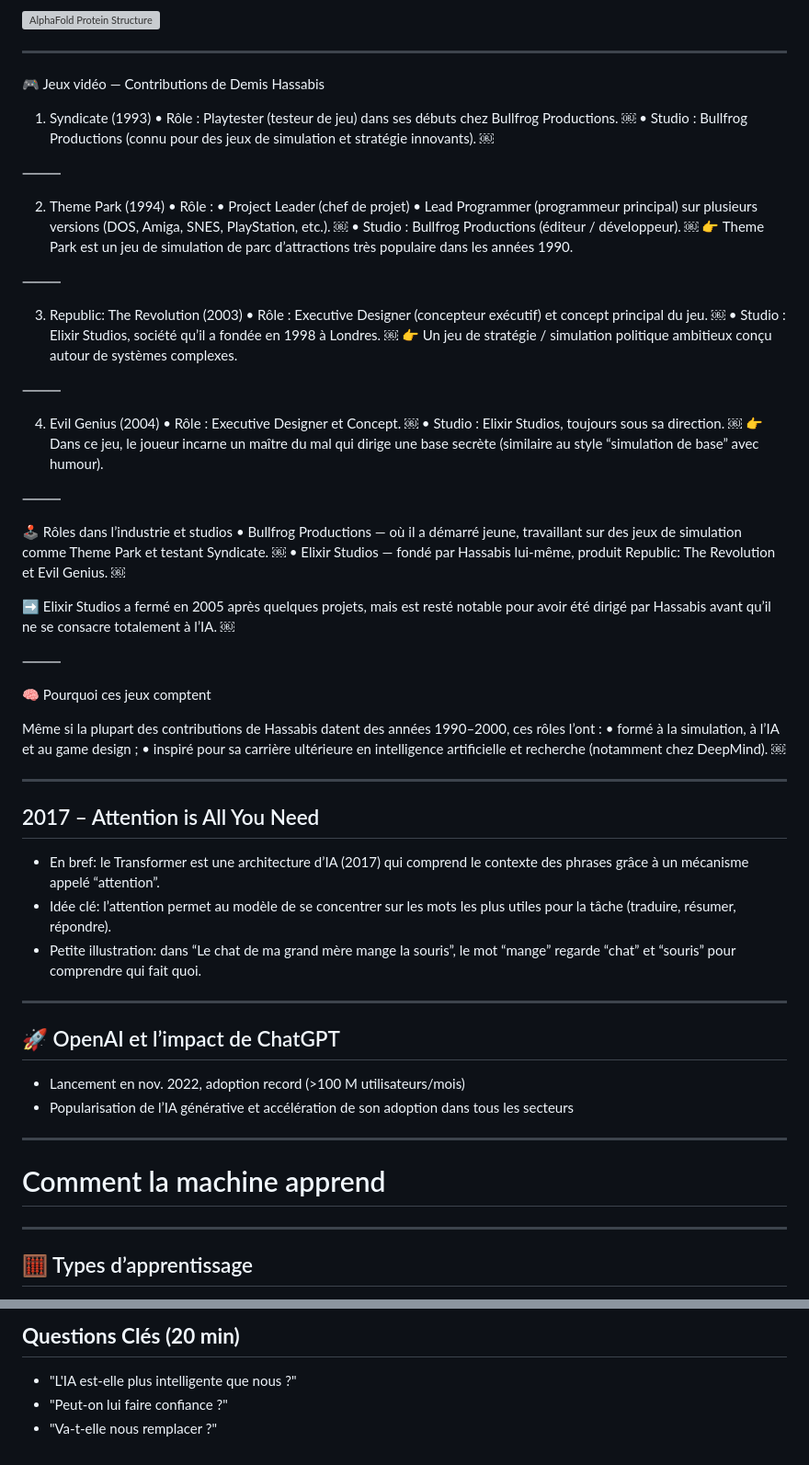
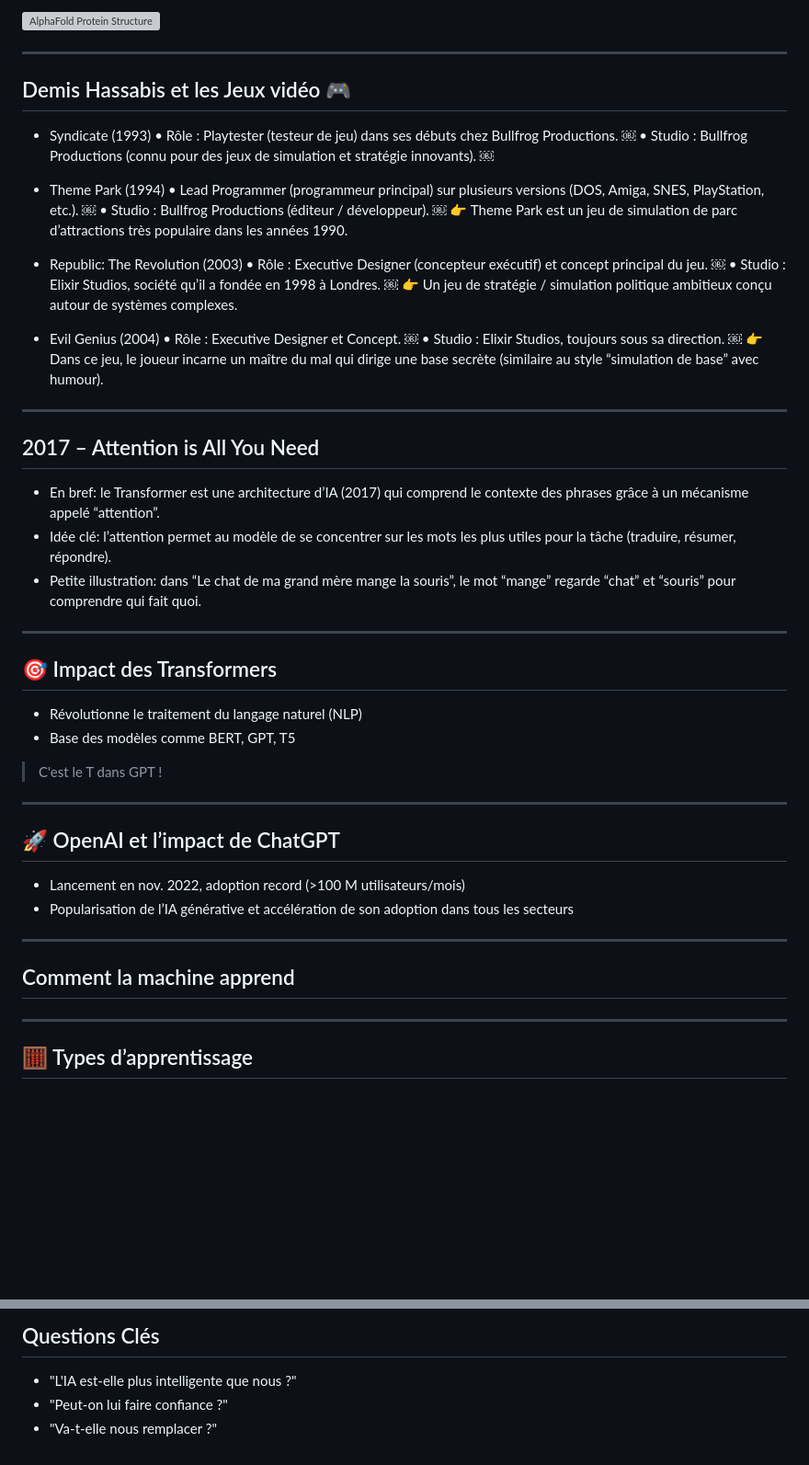
Before and after one commit to famibelle/ConferenceIntelligenceArtificielle, a Markdown page: ConférenceIA.md, 2 parts joined by grey strips. Shown at 92% size. Rendered like a GitHub page; blank space fills up the shorter version; grey boxes are pictures that could not be loaded.

Commit message:
Refactor section headers in ConférenceIA.md to improve consistency and readability

```diff
--- a/ConférenceIA.md
+++ b/ConférenceIA.md
@@ -445,61 +427,43 @@ https://youtu.be/gg7WjuFs8F4?si=k0zLPdsV-yJ4RBKs
 
 ---
 
-🎮 Jeux vidéo — Contributions de Demis Hassabis
+## Demis Hassabis et les Jeux vidéo 🎮
 
-1) Syndicate (1993)
+- Syndicate (1993)
 	•	Rôle : Playtester (testeur de jeu) dans ses débuts chez Bullfrog Productions.  ￼
 	•	Studio : Bullfrog Productions (connu pour des jeux de simulation et stratégie innovants).  ￼
 
-⸻
-
-2) Theme Park (1994)
-	•	Rôle :
-	•	Project Leader (chef de projet)
+- Theme Park (1994)
 	•	Lead Programmer (programmeur principal) sur plusieurs versions (DOS, Amiga, SNES, PlayStation, etc.).  ￼
 	•	Studio : Bullfrog Productions (éditeur / développeur).  ￼
 👉 Theme Park est un jeu de simulation de parc d’attractions très populaire dans les années 1990.
 
-⸻
-
-3) Republic: The Revolution (2003)
+- Republic: The Revolution (2003)
 	•	Rôle : Executive Designer (concepteur exécutif) et concept principal du jeu.  ￼
 	•	Studio : Elixir Studios, société qu’il a fondée en 1998 à Londres.  ￼
 👉 Un jeu de stratégie / simulation politique ambitieux conçu autour de systèmes complexes.
 
-⸻
-
-4) Evil Genius (2004)
+- Evil Genius (2004)
 	•	Rôle : Executive Designer et Concept.  ￼
 	•	Studio : Elixir Studios, toujours sous sa direction.  ￼
 👉 Dans ce jeu, le joueur incarne un maître du mal qui dirige une base secrète (similaire au style “simulation de base” avec humour).
 
-⸻
-
-🕹️ Rôles dans l’industrie et studios
-	•	Bullfrog Productions — où il a démarré jeune, travaillant sur des jeux de simulation comme Theme Park et testant Syndicate.  ￼
-	•	Elixir Studios — fondé par Hassabis lui-même, produit Republic: The Revolution et Evil Genius.  ￼
-
-➡️ Elixir Studios a fermé en 2005 après quelques projets, mais est resté notable pour avoir été dirigé par Hassabis avant qu’il ne se consacre totalement à l’IA.  ￼
-
-⸻
-
-🧠 Pourquoi ces jeux comptent
-
-Même si la plupart des contributions de Hassabis datent des années 1990–2000, ces rôles l’ont :
-	•	formé à la simulation, à l’IA et au game design ;
-	•	inspiré pour sa carrière ultérieure en intelligence artificielle et recherche (notamment chez DeepMind).  ￼
-
-
 
 ---
+
 <!-- .slide: data-layout="two-column" data-img="https://news.aikoreacommunity.com/content/images/2024/01/20240109_181100.png" -->
 ## 2017 – Attention is All You Need
 - En bref: le Transformer est une architecture d’IA (2017) qui comprend le contexte des phrases grâce à un mécanisme appelé “attention”.
 - Idée clé: l’attention permet au modèle de se concentrer sur les mots les plus utiles pour la tâche (traduire, résumer, répondre).
 - Petite illustration: dans “Le chat de ma grand mère mange la souris”, le mot “mange” regarde “chat” et “souris” pour comprendre qui fait quoi.
 
+---
 
+## 🎯 Impact des Transformers
+- Révolutionne le traitement du langage naturel (NLP)
+- Base des modèles comme BERT, GPT, T5
+
+> C'est le T dans GPT !
 
 ---
 
@@ -509,7 +473,7 @@ Même si la plupart des contributions de Hassabis datent des années 1990–2000
 
 ---
 
-# <div style="display: flex; justify-content: center; align-items: center; height: 100vh; text-align: center; font-size: 10vw; font-weight: bold; width: 100%;">Comment la machine apprend</div>
+## <div style="display: flex; justify-content: center; align-items: center; height: 100vh; text-align: center; font-size: 10vw; font-weight: bold; width: 100%;">Comment la machine apprend</div>
 
 ---
 
@@ -1089,6 +1088,6 @@ https://youtube.com/shorts/zGfac0-MY20?si=c8Tn2hH6gn0-aaaG
 ---
 
-## **Questions Clés (20 min)**
+## Questions Clés
 - "L'IA est-elle plus intelligente que nous ?"
 - "Peut-on lui faire confiance ?"
 - "Va-t-elle nous remplacer ?"
```
Also changed, not shown: other parts of ConférenceIA.md (+94 -77 lines).
